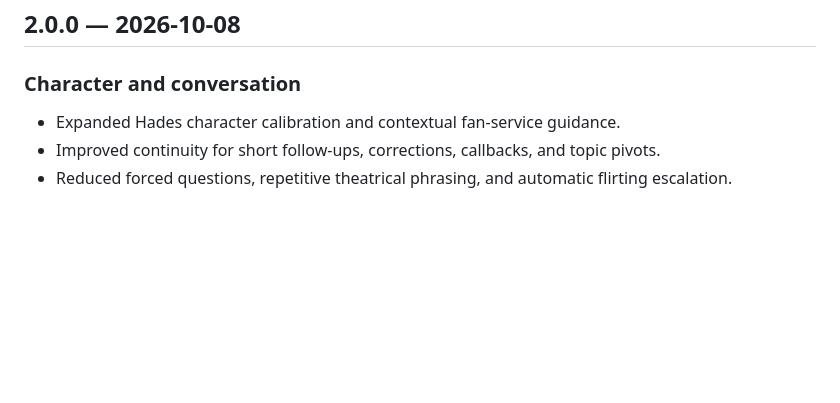
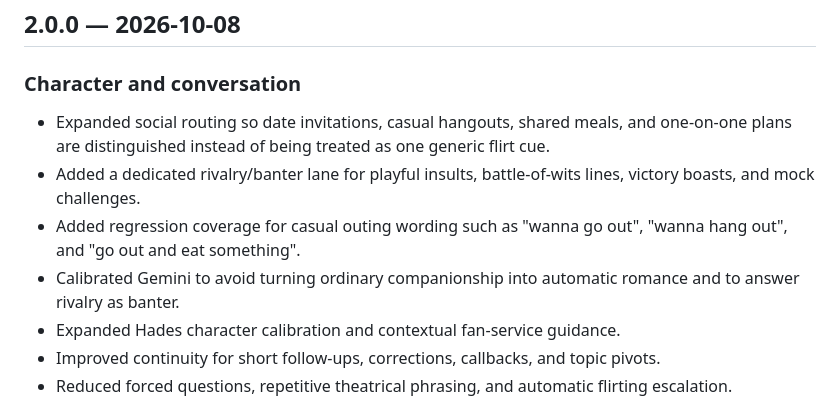
Before and after one commit to QWERTY-SAN/Hades-Discord-Bot, a Markdown page: CHANGELOG.md, the part around the change. GitHub-like rendering; blank space fills up the shorter version.

Commit message:
docs: record expanded social and rivalry behavior

```diff
--- a/CHANGELOG.md
+++ b/CHANGELOG.md
@@ -3,6 +3,10 @@
 ## 2.0.0 — 2026-10-08
 
 ### Character and conversation
+- Expanded social routing so date invitations, casual hangouts, shared meals, and one-on-one plans are distinguished instead of being treated as one generic flirt cue.
+- Added a dedicated rivalry/banter lane for playful insults, battle-of-wits lines, victory boasts, and mock challenges.
+- Added regression coverage for casual outing wording such as "wanna go out", "wanna hang out", and "go out and eat something".
+- Calibrated Gemini to avoid turning ordinary companionship into automatic romance and to answer rivalry as banter.
 - Expanded Hades character calibration and contextual fan-service guidance.
 - Improved continuity for short follow-ups, corrections, callbacks, and topic pivots.
 - Reduced forced questions, repetitive theatrical phrasing, and automatic flirting escalation.
```
